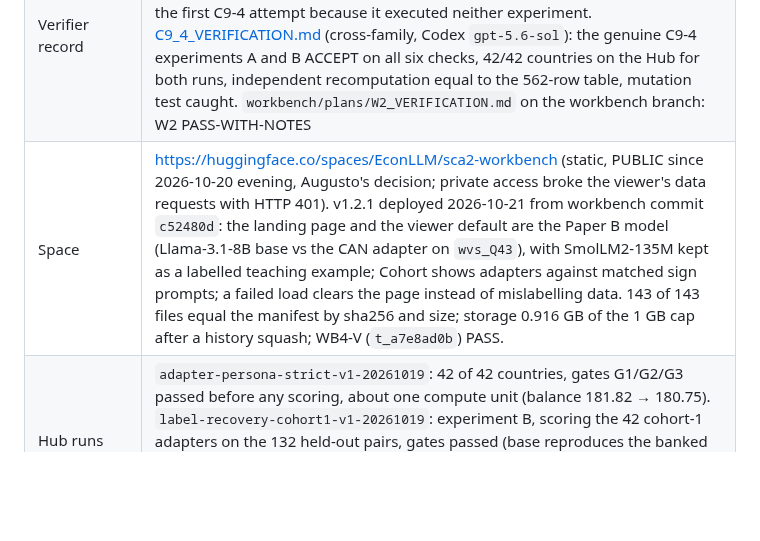
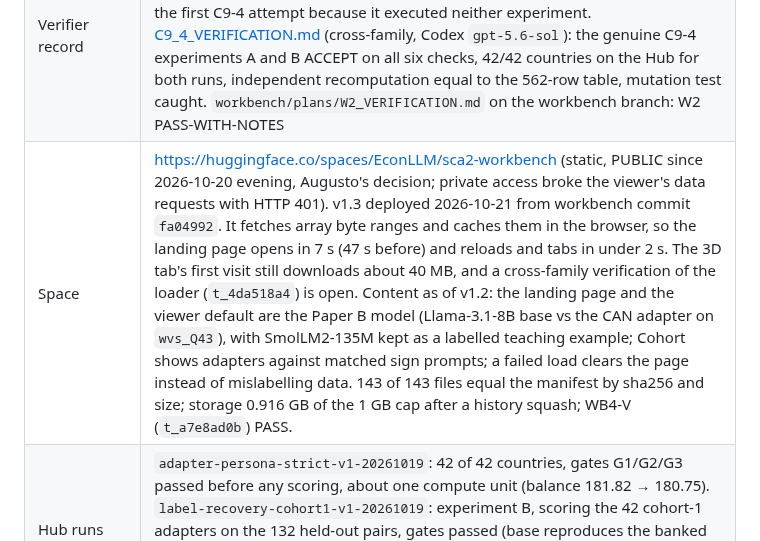
Before and after one commit to EconLLM-Lab/SCA2_PofW, a Markdown page: STATUS.md, the part around one of its changes. Rendered like a GitHub page; blank space fills up the shorter version.

Commit message:
docs(sca2): STATUS - workbench v1.3 live (range fetch + browser cache); WB5-V open

```diff
--- a/STATUS.md
+++ b/STATUS.md
@@ -36,7 +36,7 @@ the checkpoint commit and its merge sit on top (`git log -3` on each branch).
 | Numbers table | 562 rows, sha256 `71ee7c8c68eb856bf7215165dd836aef7cc3f67993a6523790cee4b22ce186a4` (Amendment C9.1 appended 8 label-recovery rows); the 271 C8 rows and the 554 C9 rows are unchanged and pinned by tests |
 | Amendment C9 (2026-10-20) | 283 descriptive, not preregistered rows: C9-1 human agreement, C9-2 TVD (all four cells, the adapter+persona cell filled by the 2026-10-19 C9-4 run), W1 cross-talk decomposition. No claim earned. Coauthor sign-off pending. In [the claim lock](planning/TWO_PAPER_CLAIM_LOCK.md) |
 | Verifier record | [VERIFICATION_C9.md](planning/sprint_2026-10-11/paper-b-tier1/results/c9/VERIFICATION_C9.md) (cross-family): C9-1 ACCEPT, the original three-cell C9-2 ACCEPT, W1 ACCEPT as descriptive, 96 headline values recomputed with 0 mismatches; insights I1 and I2 both WEAK. [C9_GPU_VERIFICATION.md](planning/sprint_2026-10-11/paper-b-tier1/results/c9/C9_GPU_VERIFICATION.md) BLOCKED the first C9-4 attempt because it executed neither experiment. [C9_4_VERIFICATION.md](planning/sprint_2026-10-11/paper-b-tier1/results/c9/C9_4_VERIFICATION.md) (cross-family, Codex `gpt-5.6-sol`): the genuine C9-4 experiments A and B ACCEPT on all six checks, 42/42 countries on the Hub for both runs, independent recomputation equal to the 562-row table, mutation test caught. `workbench/plans/W2_VERIFICATION.md` on the workbench branch: W2 PASS-WITH-NOTES |
-| Space | https://huggingface.co/spaces/EconLLM/sca2-workbench (static, PUBLIC since 2026-10-20 evening, Augusto's decision; private access broke the viewer's data requests with HTTP 401). v1.2.1 deployed 2026-10-21 from workbench commit `c52480d`: the landing page and the viewer default are the Paper B model (Llama-3.1-8B base vs the CAN adapter on `wvs_Q43`), with SmolLM2-135M kept as a labelled teaching example; Cohort shows adapters against matched sign prompts; a failed load clears the page instead of mislabelling data. 143 of 143 files equal the manifest by sha256 and size; storage 0.916 GB of the 1 GB cap after a history squash; WB4-V (`t_a7e8ad0b`) PASS. |
+| Space | https://huggingface.co/spaces/EconLLM/sca2-workbench (static, PUBLIC since 2026-10-20 evening, Augusto's decision; private access broke the viewer's data requests with HTTP 401). v1.3 deployed 2026-10-21 from workbench commit `fa04992`. It fetches array byte ranges and caches them in the browser, so the landing page opens in 7 s (47 s before) and reloads and tabs in under 2 s. The 3D tab's first visit still downloads about 40 MB, and a cross-family verification of the loader (`t_4da518a4`) is open. Content as of v1.2: the landing page and the viewer default are the Paper B model (Llama-3.1-8B base vs the CAN adapter on `wvs_Q43`), with SmolLM2-135M kept as a labelled teaching example; Cohort shows adapters against matched sign prompts; a failed load clears the page instead of mislabelling data. 143 of 143 files equal the manifest by sha256 and size; storage 0.916 GB of the 1 GB cap after a history squash; WB4-V (`t_a7e8ad0b`) PASS. |
 | Hub runs added | `adapter-persona-strict-v1-20261019`: 42 of 42 countries, gates G1/G2/G3 passed before any scoring, about one compute unit (balance 181.82 → 180.75). `label-recovery-cohort1-v1-20261019`: experiment B, scoring the 42 cohort-1 adapters on the 132 held-out pairs, gates passed (base reproduces the banked cohort-1 reference log-probs with max gap 0, ARG adapter effect 71 nats, switchback exact); 42 of 42 adapters scored and read back; banked by Amendment C9.1. Both runs together: 181.82 → 178.87, about three compute units; session stopped |
 | Workbench cards | WB1 PASS, WB2 deployed, WB3 (C9 step + prompt-route captures) PASS and deployed as v1. W2 prompt-route queue: FINISHED 2026-10-19 23:32 MST, 598 of 598 units; code committed (`74d3a06`); W2-V (`t_5a3e5144`) PASS-WITH-NOTES (parity with the archived run within about 0.11 nats); the 17 GB capture is local only, nothing uploaded. W3: verifier BLOCK, no W3 number is quotable. W3b produced a post-checkpoint run, figure and report, but its independent audit BLOCKED an unregistered p<0.05 classifier; no W3b number is accepted |
 | Brief | [COAUTHOR_BRIEF.md](planning/checkpoint_2026-10-20/COAUTHOR_BRIEF.md): two pages, every number by claim id (25 ids, 49 values, 0 mismatches against the table); refreshed after experiment A and the Space transfer without adding an unaudited C9-4 number |
```
Also changed, not shown: other parts of STATUS.md (+1 -1 lines).
